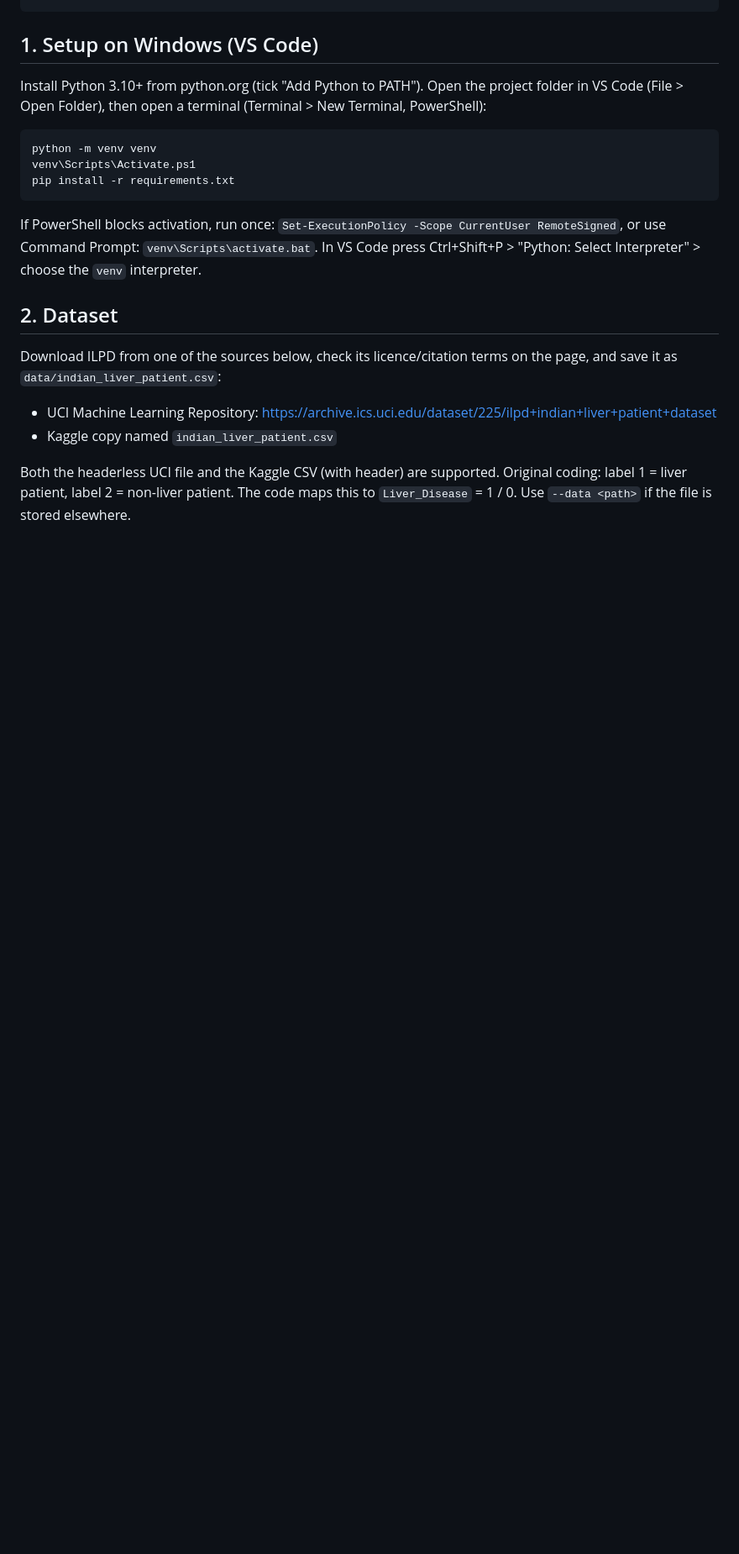
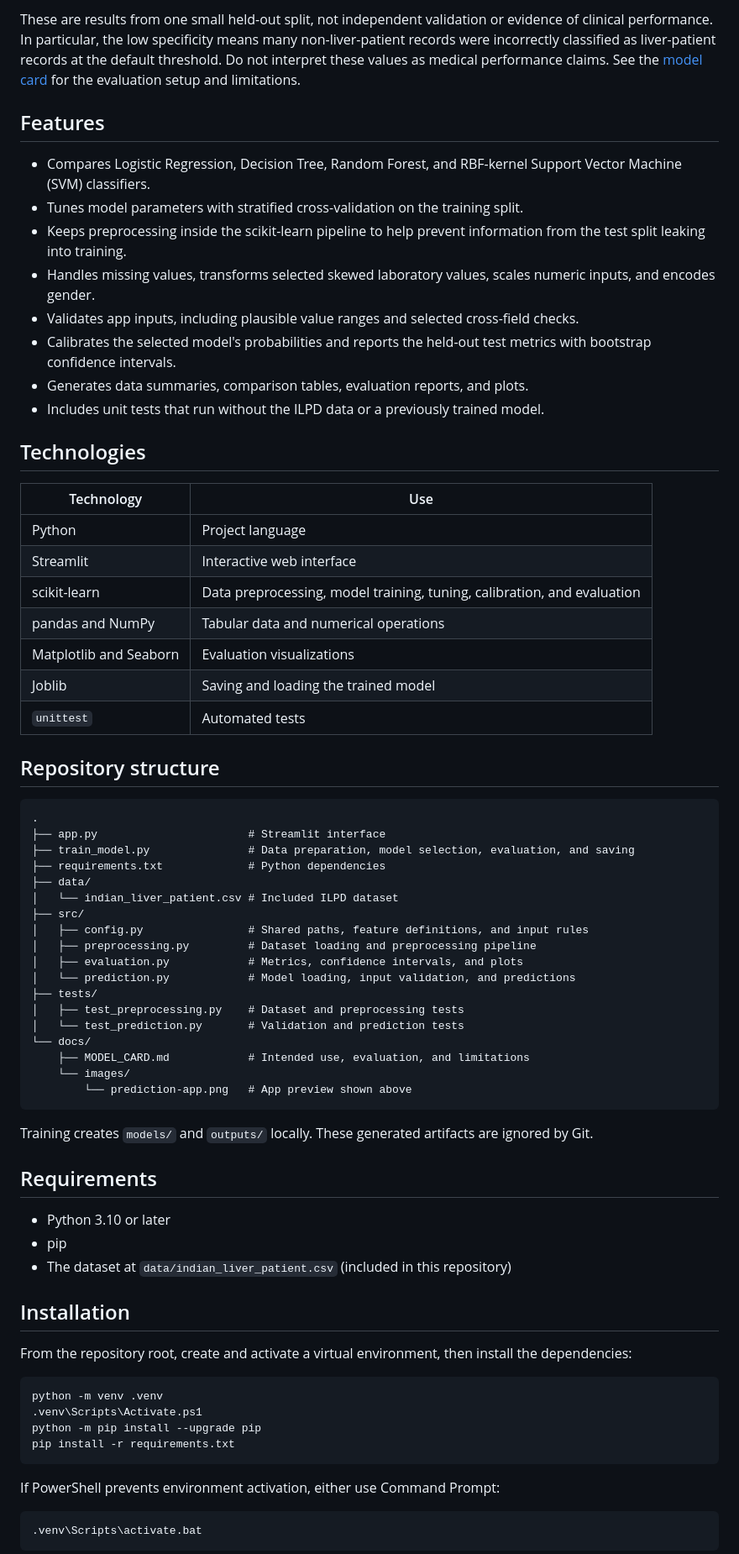
Before and after one commit to archanaprv/liver-disease-prediction-project, a Markdown page: README.md, the part around one of its changes. Shown at 84% size. Drawn GitHub-style; blank space fills up the shorter version.

Commit message:
Prepare repository for showcase
Improve model evaluation integrity, documentation, and repository presentation.

Co-authored-by: Copilot App <223556219+Copilot@users.noreply.github.com>

````diff
--- a/README.md
+++ b/README.md
@@ -26,24 +39,73 @@ liver-disease-prediction/
+These are results from one small held-out split, not independent validation or evidence of clinical performance. In particular, the low specificity means many non-liver-patient records were incorrectly classified as liver-patient records at the default threshold. Do not interpret these values as medical performance claims. See the [model card](docs/MODEL_CARD.md) for the evaluation setup and limitations.
+
+## Features
+
+- Compares Logistic Regression, Decision Tree, Random Forest, and RBF-kernel Support Vector Machine (SVM) classifiers.
+- Tunes model parameters with stratified cross-validation on the training split.
+- Keeps preprocessing inside the scikit-learn pipeline to help prevent information from the test split leaking into training.
+- Handles missing values, transforms selected skewed laboratory values, scales numeric inputs, and encodes gender.
+- Validates app inputs, including plausible value ranges and selected cross-field checks.
+- Calibrates the selected model's probabilities and reports the held-out test metrics with bootstrap confidence intervals.
+- Generates data summaries, comparison tables, evaluation reports, and plots.
+- Includes unit tests that run without the ILPD data or a previously trained model.
+
+## Technologies
+
+| Technology | Use |
+|---|---|
+| Python | Project language |
+| Streamlit | Interactive web interface |
+| scikit-learn | Data preprocessing, model training, tuning, calibration, and evaluation |
+| pandas and NumPy | Tabular data and numerical operations |
+| Matplotlib and Seaborn | Evaluation visualizations |
+| Joblib | Saving and loading the trained model |
+| `unittest` | Automated tests |
+
+## Repository structure
+
+```text
+.
+├── app.py                       # Streamlit interface
+├── train_model.py               # Data preparation, model selection, evaluation, and saving
+├── requirements.txt             # Python dependencies
+├── data/
+│   └── indian_liver_patient.csv # Included ILPD dataset
+├── src/
+│   ├── config.py                # Shared paths, feature definitions, and input rules
+│   ├── preprocessing.py         # Dataset loading and preprocessing pipeline
+│   ├── evaluation.py            # Metrics, confidence intervals, and plots
+│   └── prediction.py            # Model loading, input validation, and predictions
+├── tests/
+│   ├── test_preprocessing.py    # Dataset and preprocessing tests
+│   └── test_prediction.py       # Validation and prediction tests
+└── docs/
+    ├── MODEL_CARD.md            # Intended use, evaluation, and limitations
+    └── images/
+        └── prediction-app.png   # App preview shown above
 ```
 
-## 1. Setup on Windows (VS Code)
-Install Python 3.10+ from python.org (tick "Add Python to PATH"). Open the project folder in VS Code
-(File > Open Folder), then open a terminal (Terminal > New Terminal, PowerShell):
+Training creates `models/` and `outputs/` locally. These generated artifacts are ignored by Git.
+
+## Requirements
+
+- Python 3.10 or later
+- pip
+- The dataset at `data/indian_liver_patient.csv` (included in this repository)
+
+## Installation
+
+From the repository root, create and activate a virtual environment, then install the dependencies:
+
 ```powershell
-python -m venv venv
-venv\Scripts\Activate.ps1
+python -m venv .venv
+.venv\Scripts\Activate.ps1
+python -m pip install --upgrade pip
 pip install -r requirements.txt
 ```
-If PowerShell blocks activation, run once:
-`Set-ExecutionPolicy -Scope CurrentUser RemoteSigned`, or use Command Prompt: `venv\Scripts\activate.bat`.
-In VS Code press Ctrl+Shift+P > "Python: Select Interpreter" > choose the `venv` interpreter.
 
-## 2. Dataset
-Download ILPD from one of the sources below, check its licence/citation terms on the page, and save it as
-`data/indian_liver_patient.csv`:
-- UCI Machine Learning Repository: https://archive.ics.uci.edu/dataset/225/ilpd+indian+liver+patient+dataset
-- Kaggle copy named `indian_liver_patient.csv`
+If PowerShell prevents environment activation, either use Command Prompt:
 
-Both the headerless UCI file and the Kaggle CSV (with header) are supported. Original coding:
-label 1 = liver patient, label 2 = non-liver patient. The code maps this to
-`Liver_Disease` = 1 / 0. Use `--data <path>` if the file is stored elsewhere.
+```bat
+.venv\Scripts\activate.bat
+```
 
````
Also changed, not shown: other parts of README.md (+103 -46 lines), docs/MODEL_CARD.md (added, +72 -0 lines), docs/images/prediction-app.png (added), 7 other files.
